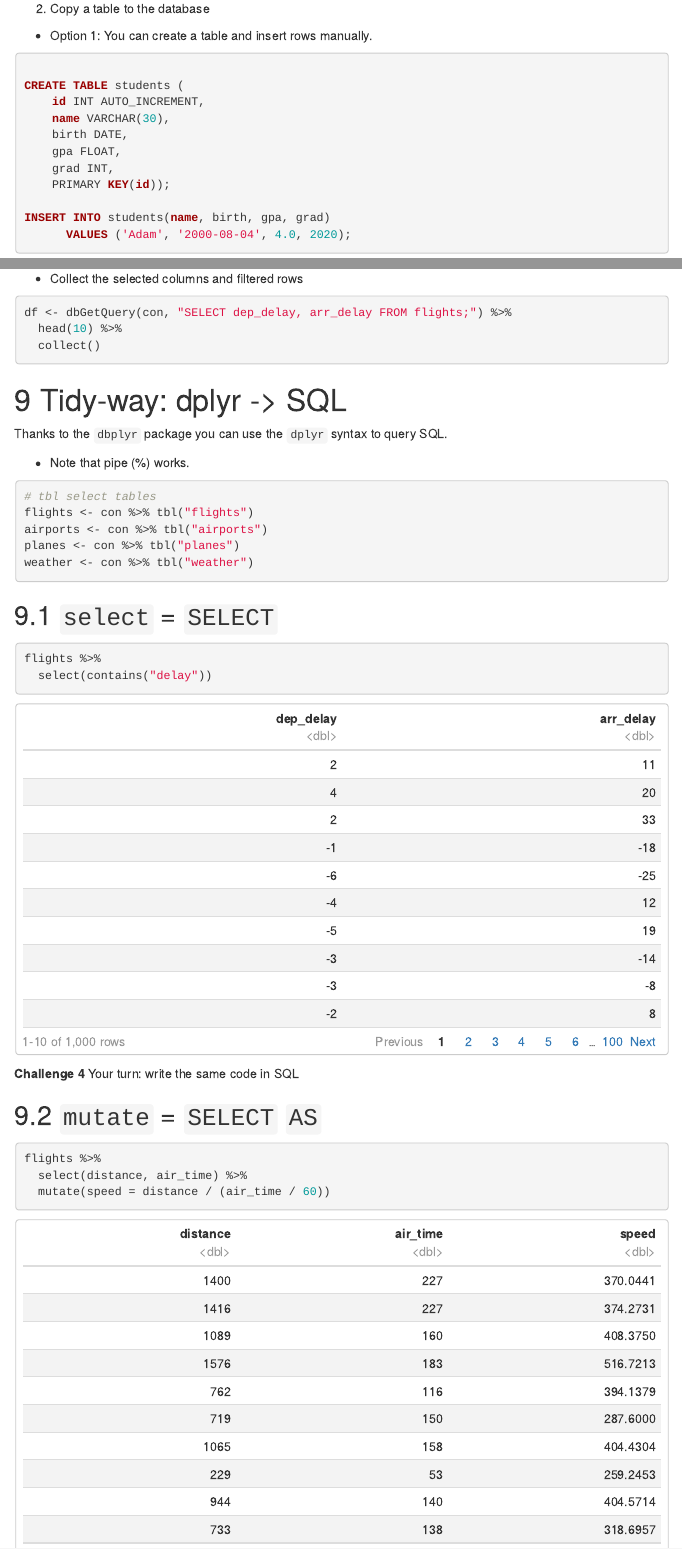
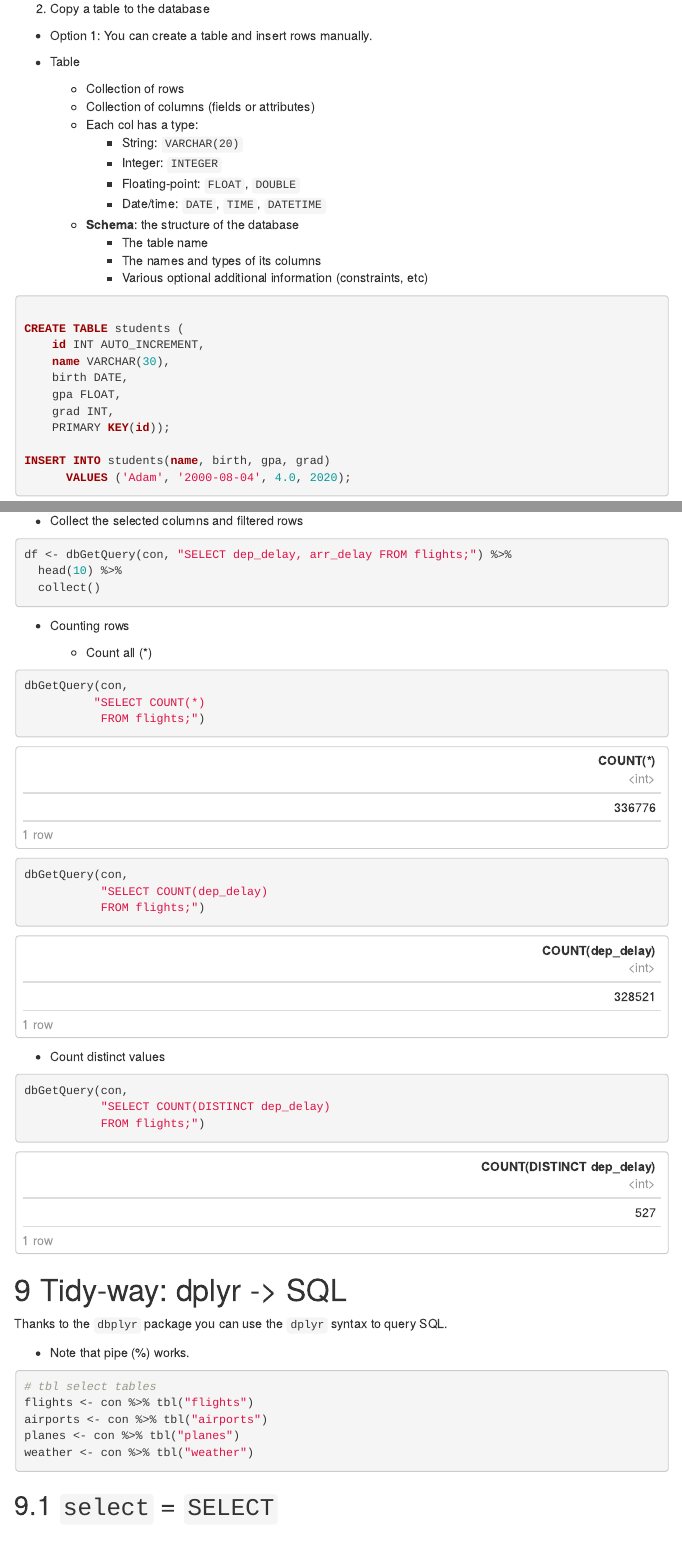
Before and after one commit to dlab-berkeley/sql-for-r-users, an R Markdown document (code/01_intro_to_sql.Rmd): the page in a window 1100 px wide, from 3860 px down, and a second part further down, joined at a grey line. The pictures show the output file code/01_intro_to_sql.html that the author committed with the source, opened offline; menus at the side of the page are left out.

Commit message:
more info on create table

````diff
--- a/code/01_intro_to_sql.Rmd
+++ b/code/01_intro_to_sql.Rmd
@@ -151,6 +151,19 @@ pacman::p_load(
 
 - Option 1: You can create a table and insert rows manually.
 
+- Table
+    - Collection of rows
+    - Collection of columns (fields or attributes)
+    - Each col has a type:
+        - String: `VARCHAR(20)`
+        - Integer: `INTEGER`
+        - Floating-point: `FLOAT`, `DOUBLE`
+        - Date/time: `DATE`, `TIME`, `DATETIME`
+    - **Schema**: the structure of the database
+        - The table name
+        - The names and types of its columns
+        - Various optional additional information (constraints, etc)
+
 ```sql
 
 CREATE TABLE students (
@@ -262,6 +275,36 @@ df <- dbGetQuery(con, "SELECT dep_delay, arr_delay FROM flights;") %>%
   collect()
 
 ```
+
+- Counting rows
+
+  - Count all (*)
+
+```{r}
+
+dbGetQuery(con,
+          "SELECT COUNT(*)
+           FROM flights;")
+
+```
+
+```{r}
+
+dbGetQuery(con,
+           "SELECT COUNT(dep_delay)
+           FROM flights;")
+
+```
+
+  - Count distinct values
+
+```{r}
+dbGetQuery(con,
+           "SELECT COUNT(DISTINCT dep_delay)
+           FROM flights;")
+
+```
+
 
 # Tidy-way: dplyr -> SQL
 
````
Also changed, not shown: code/01_intro_to_sql.html.
